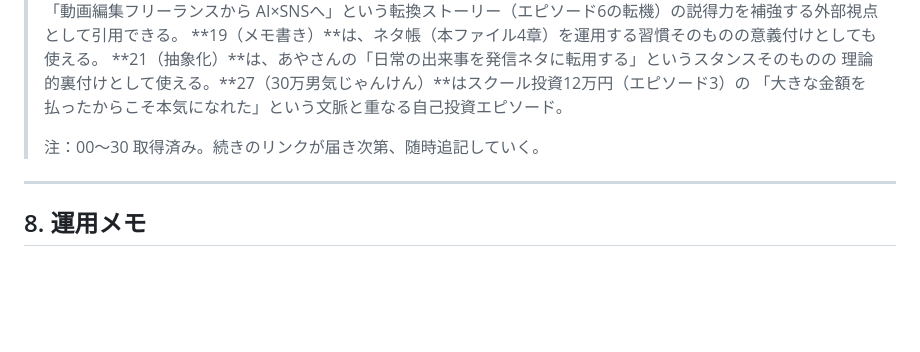
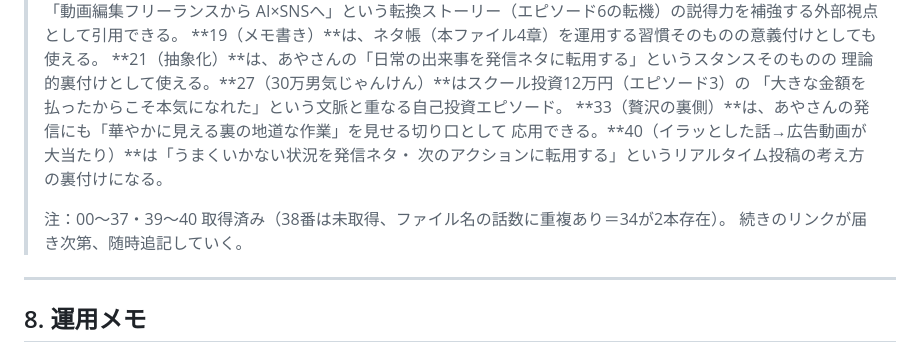
Before and after one commit to ayanot1208-prog/one_, a Markdown page: content-knowledge/instagram-line-knowledge.md, the part around one of its changes. Rendered like a GitHub page; blank space fills up the shorter version.

```diff
--- a/content-knowledge/instagram-line-knowledge.md
+++ b/content-knowledge/instagram-line-knowledge.md
@@ -1370,8 +1424,12 @@ ONE MINDSETとは別シリーズ。2025年10月開始の音声配信で、体系
 > **21（抽象化）**は、あやさんの「日常の出来事を発信ネタに転用する」というスタンスそのものの
 > 理論的裏付けとして使える。**27（30万男気じゃんけん）**はスクール投資12万円（エピソード3）の
 > 「大きな金額を払ったからこそ本気になれた」という文脈と重なる自己投資エピソード。
+> **33（贅沢の裏側）**は、あやさんの発信にも「華やかに見える裏の地道な作業」を見せる切り口として
+> 応用できる。**40（イラッとした話→広告動画が大当たり）**は「うまくいかない状況を発信ネタ・
+> 次のアクションに転用する」というリアルタイム投稿の考え方の裏付けになる。
 >
-> 注：00〜30 取得済み。続きのリンクが届き次第、随時追記していく。
+> 注：00〜37・39〜40 取得済み（38番は未取得、ファイル名の話数に重複あり＝34が2本存在）。
+> 続きのリンクが届き次第、随時追記していく。
 
 ---
 
```
Also changed, not shown: other parts of content-knowledge/instagram-line-knowledge.md (+54 -0 lines).
